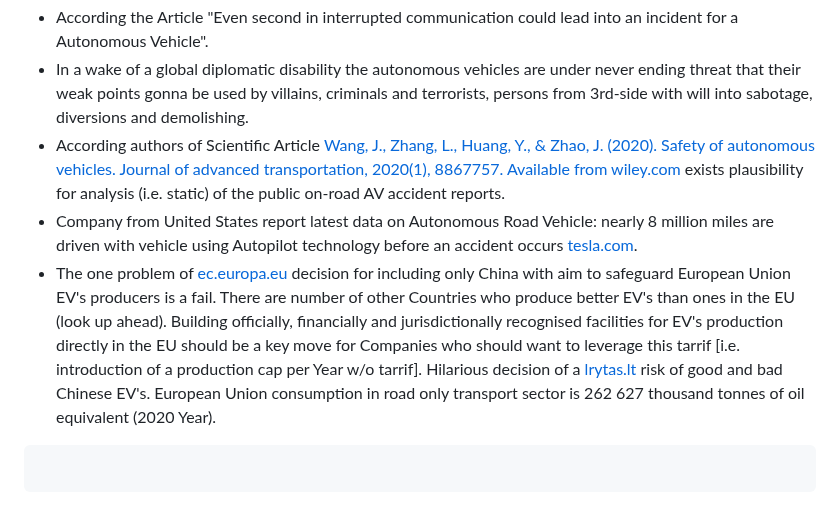
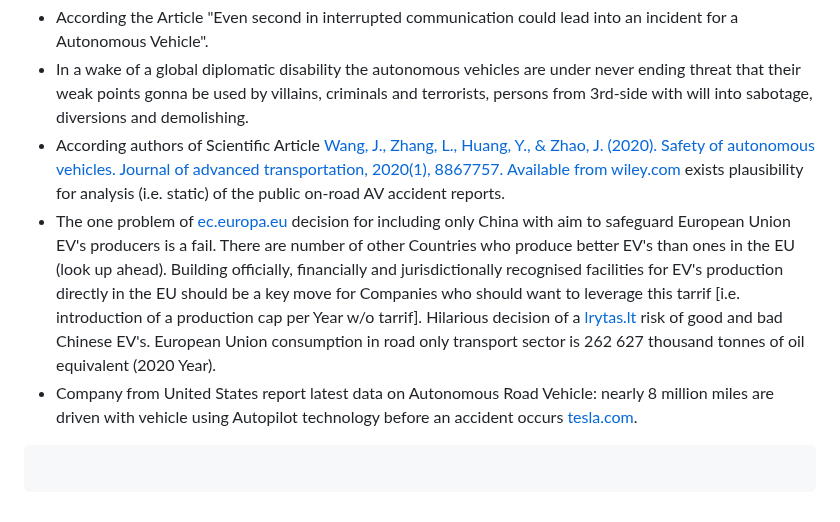
Before and after one commit to PolVilniusTech/public.incident.reporting.timeline.md, a Markdown page: timeline/RandomCorner.md, the part around the change. Rendered like a GitHub page.

````diff
--- a/timeline/RandomCorner.md
+++ b/timeline/RandomCorner.md
@@ -578,8 +578,8 @@ From such innocents there are possible to learn a lot. I.e.:
 * According the Article "Even second in interrupted communication could lead into an incident for a Autonomous Vehicle".
 * In a wake of a global diplomatic disability the autonomous vehicles are under never ending threat that their weak points gonna be used by villains, criminals and terrorists, persons from 3rd-side with will into sabotage, diversions and demolishing.
 * According authors of Scientific Article [Wang, J., Zhang, L., Huang, Y., & Zhao, J. (2020). Safety of autonomous vehicles. Journal of advanced transportation, 2020(1), 8867757. Available from wiley.com](https://onlinelibrary.wiley.com/doi/full/10.1155/2020/8867757) exists plausibility for analysis (i.e. static) of the public on-road AV accident reports.
+* The one problem of [ec.europa.eu](https://ec.europa.eu/commission/presscorner/detail/en/ip_24_3231) decision for including only China with aim to safeguard European Union EV's producers is a fail. There are number of other Countries who produce better EV's than ones in the EU (look up ahead). Building officially, financially and jurisdictionally recognised facilities for EV's production directly in the EU should be a key move for Companies who should want to leverage this tarrif [i.e. introduction of a production cap per Year w/o tarrif]. Hilarious decision of a [lrytas.lt](https://www.lrytas.lt/auto/rinka/2024/06/30/news/kinijoje-pagamintas-transporto-priemones-pristatinejo-kaip-italiskas-skelbia-kiek-milijonu-del-to-teks-sumoketi-32629310) risk of good and bad Chinese EV's. European Union consumption in road only transport sector is 262 627 thousand tonnes of oil equivalent (2020 Year).
 * Company from United States report latest data on Autonomous Road Vehicle: nearly 8 million miles are driven with vehicle using Autopilot technology before an accident occurs [tesla.com](https://www.tesla.com/VehicleSafetyReport).
-* The one problem of [ec.europa.eu](https://ec.europa.eu/commission/presscorner/detail/en/ip_24_3231) decision for including only China with aim to safeguard European Union EV's producers is a fail. There are number of other Countries who produce better EV's than ones in the EU (look up ahead). Building officially, financially and jurisdictionally recognised facilities for EV's production directly in the EU should be a key move for Companies who should want to leverage this tarrif [i.e. introduction of a production cap per Year w/o tarrif]. Hilarious decision of a [lrytas.lt](https://www.lrytas.lt/auto/rinka/2024/06/30/news/kinijoje-pagamintas-transporto-priemones-pristatinejo-kaip-italiskas-skelbia-kiek-milijonu-del-to-teks-sumoketi-32629310) risk of good and bad Chinese EV's. European Union consumption in road only transport sector is 262 627 thousand tonnes of oil equivalent (2020 Year).
 ```
 
 ```
````
